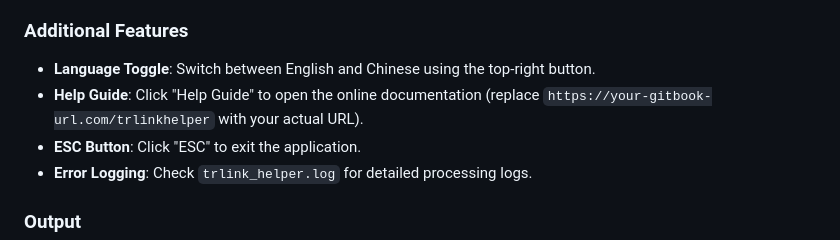
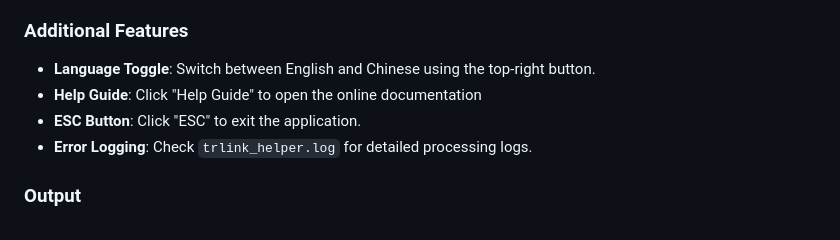
Before and after one commit to xxxJay123-p/ait-tradelink-report_excal, a Markdown page: README.md, the part around the change. Drawn GitHub-style.

```diff
--- a/README.md
+++ b/README.md
@@ -71,7 +71,7 @@ Developed by [xxxJay123](https://github.com/xxxJay123), this tool streamlines tr
 
 ### Additional Features
 - **Language Toggle**: Switch between English and Chinese using the top-right button.
-- **Help Guide**: Click "Help Guide" to open the online documentation (replace `https://your-gitbook-url.com/trlinkhelper` with your actual URL).
+- **Help Guide**: Click "Help Guide" to open the online documentation
 - **ESC Button**: Click "ESC" to exit the application.
 - **Error Logging**: Check `trlink_helper.log` for detailed processing logs.
 
```
